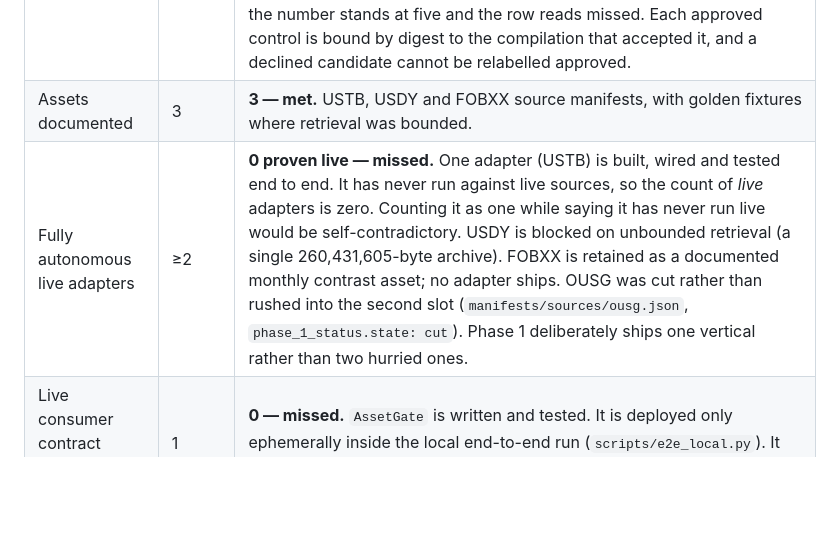
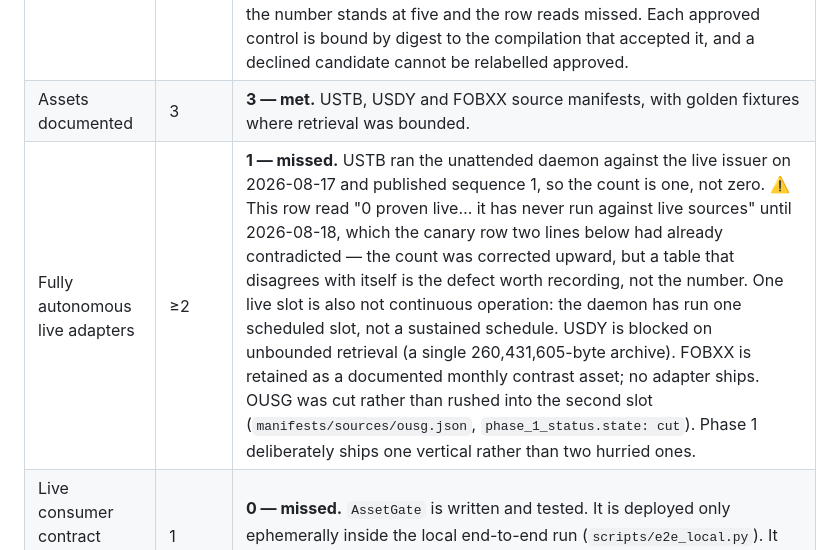
Before and after one commit to Ridwannurudeen/touchstone, a Markdown page: docs/LIMITATIONS.md, the part around the change. GitHub-like rendering; blank space fills up the shorter version.

Commit message:
Correct a row that the row below it had already disproven
LIMITATIONS said zero adapters had ever run against live sources. Two lines
further down the same table recorded the canary that ran against the live
issuer on 2026-08-17 and published sequence 1. Both cannot be true.

The count is one, not zero, and the target was two, so the row still reads
missed — the number barely moved. What is worth recording is that a document
whose entire job is honest accounting contradicted itself inside one table
and nobody noticed until someone asked a plain question about which assets
we publish.

Also noted there: one live slot is not continuous operation.

```diff
--- a/docs/LIMITATIONS.md
+++ b/docs/LIMITATIONS.md
@@ -47,7 +47,7 @@ missed rows.
 |---|---|---|
 | Accepted controls | ≥6 | **5 — missed.** The 0.3.0 recompile (2026-08-17, live retrieval) proposed ten candidates that passed the deterministic gates. Five were approved and five declined, with reasons, in `data/compilations/APPROVALS.json`. The five declines were not forced: three are duplicate presence checks on a document another approved control already reads, and one clears the 0.80 confidence gate with zero margin. Approving any of them would have met this target and would have counted duplication as breadth, so the number stands at five and the row reads missed. Each approved control is bound by digest to the compilation that accepted it, and a declined candidate cannot be relabelled approved. |
 | Assets documented | 3 | **3 — met.** USTB, USDY and FOBXX source manifests, with golden fixtures where retrieval was bounded. |
-| Fully autonomous live adapters | ≥2 | **0 proven live — missed.** One adapter (USTB) is built, wired and tested end to end. It has never run against live sources, so the count of *live* adapters is zero. Counting it as one while saying it has never run live would be self-contradictory. USDY is blocked on unbounded retrieval (a single 260,431,605-byte archive). FOBXX is retained as a documented monthly contrast asset; no adapter ships. OUSG was cut rather than rushed into the second slot (`manifests/sources/ousg.json`, `phase_1_status.state: cut`). Phase 1 deliberately ships one vertical rather than two hurried ones. |
+| Fully autonomous live adapters | ≥2 | **1 — missed.** USTB ran the unattended daemon against the live issuer on 2026-08-17 and published sequence 1, so the count is one, not zero. ⚠️ This row read "0 proven live… it has never run against live sources" until 2026-08-18, which the canary row two lines below had already contradicted — the count was corrected upward, but a table that disagrees with itself is the defect worth recording, not the number. One live slot is also not continuous operation: the daemon has run one scheduled slot, not a sustained schedule. USDY is blocked on unbounded retrieval (a single 260,431,605-byte archive). FOBXX is retained as a documented monthly contrast asset; no adapter ships. OUSG was cut rather than rushed into the second slot (`manifests/sources/ousg.json`, `phase_1_status.state: cut`). Phase 1 deliberately ships one vertical rather than two hurried ones. |
 | Live consumer contract gating on state | 1 | **0 — missed.** `AssetGate` is written and tested. It is deployed only ephemerally inside the local end-to-end run (`scripts/e2e_local.py`). It has never existed on a persistent chain. Address: `not_deployed`. |
 | Production canary epoch | 1 | **1 — met on testnet, 2026-08-17.** USTB sequence 1 published at block 38526525, state `UNVERIFIABLE`. The target said *production*; this is testnet, so read it as met for testnet and unmet for mainnet, which remains unscheduled. |
 | Claims span-cited and hash-bound | 100% | Met for every accepted control. |
```
